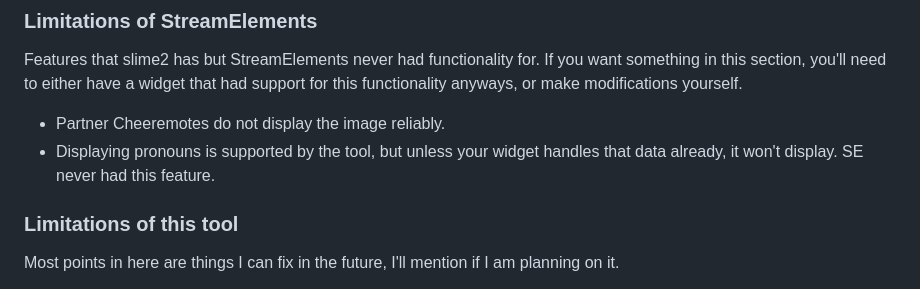
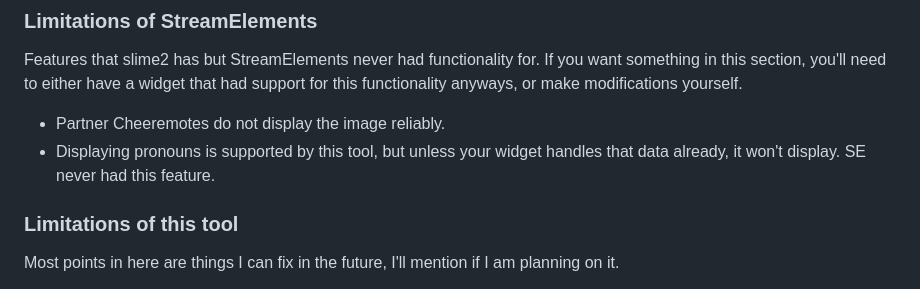
Before and after one commit to SocksTheWolf/SEChatToSlime, a Markdown page: README.md, the part around the change. Drawn GitHub-style.

Commit message:
Update README.md
Editing on mobile is hard

```diff
--- a/README.md
+++ b/README.md
@@ -36,7 +36,7 @@ Features that slime2 has but StreamElements never had functionality for.
 If you want something in this section, you'll need to either have a widget that had support for this functionality anyways, or make modifications yourself.
 
 * Partner Cheeremotes do not display the image reliably.
-* Displaying pronouns is supported by the tool, but unless your widget handles that data already, it won't display. SE never had this feature.
+* Displaying pronouns is supported by this tool, but unless your widget handles that data already, it won't display. SE never had this feature.
 
 ### Limitations of this tool
 Most points in here are things I can fix in the future, I'll mention if I am planning on it.
```
